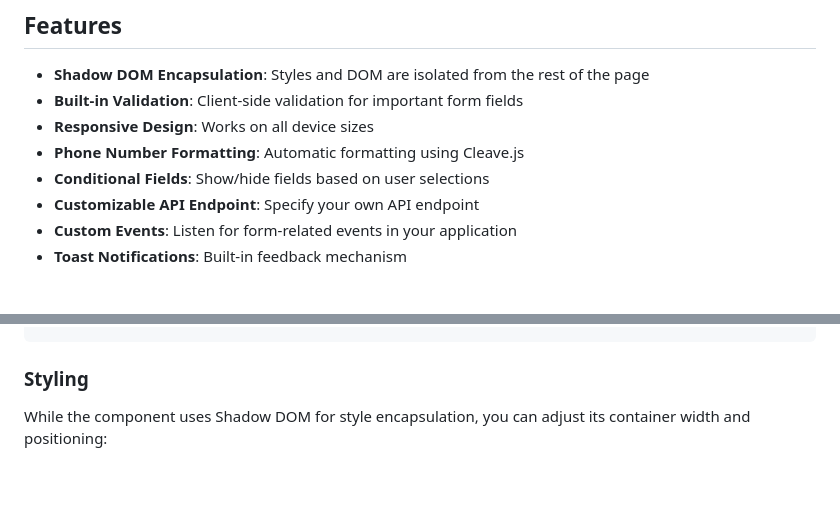
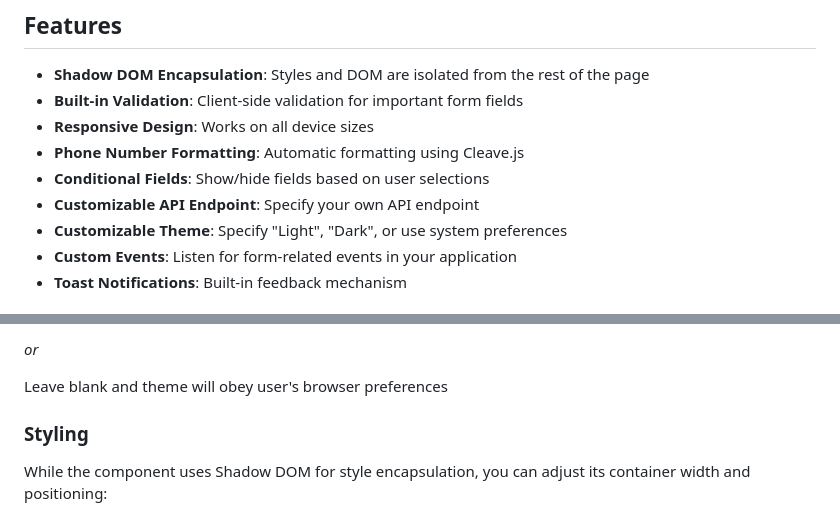
Before and after one commit to DevManSam777/lead-management, a Markdown page: web-inquiry-form/WEB_INQUIRY_FORM.md, 2 parts joined by grey strips. Drawn GitHub-style; blank space fills up the shorter version.

Commit message:
updated web componenet markdown for theme selection

```diff
--- a/web-inquiry-form/WEB_INQUIRY_FORM.md
+++ b/web-inquiry-form/WEB_INQUIRY_FORM.md
@@ -10,6 +10,7 @@ A reusable web component for collecting web development inquiries from potential
 - **Phone Number Formatting**: Automatic formatting using Cleave.js
 - **Conditional Fields**: Show/hide fields based on user selections
 - **Customizable API Endpoint**: Specify your own API endpoint
+- **Customizable Theme**: Specify "Light", "Dark", or use system preferences
 - **Custom Events**: Listen for form-related events in your application
 - **Toast Notifications**: Built-in feedback mechanism
 
@@ -57,3 +72,6 @@ Set a custom API endpoint for form submission:
+_or_
+
+Leave blank and theme will obey user's browser preferences
 
 ### Styling
 
```
Also changed, not shown: other parts of web-inquiry-form/WEB_INQUIRY_FORM.md (+14 -0 lines).
